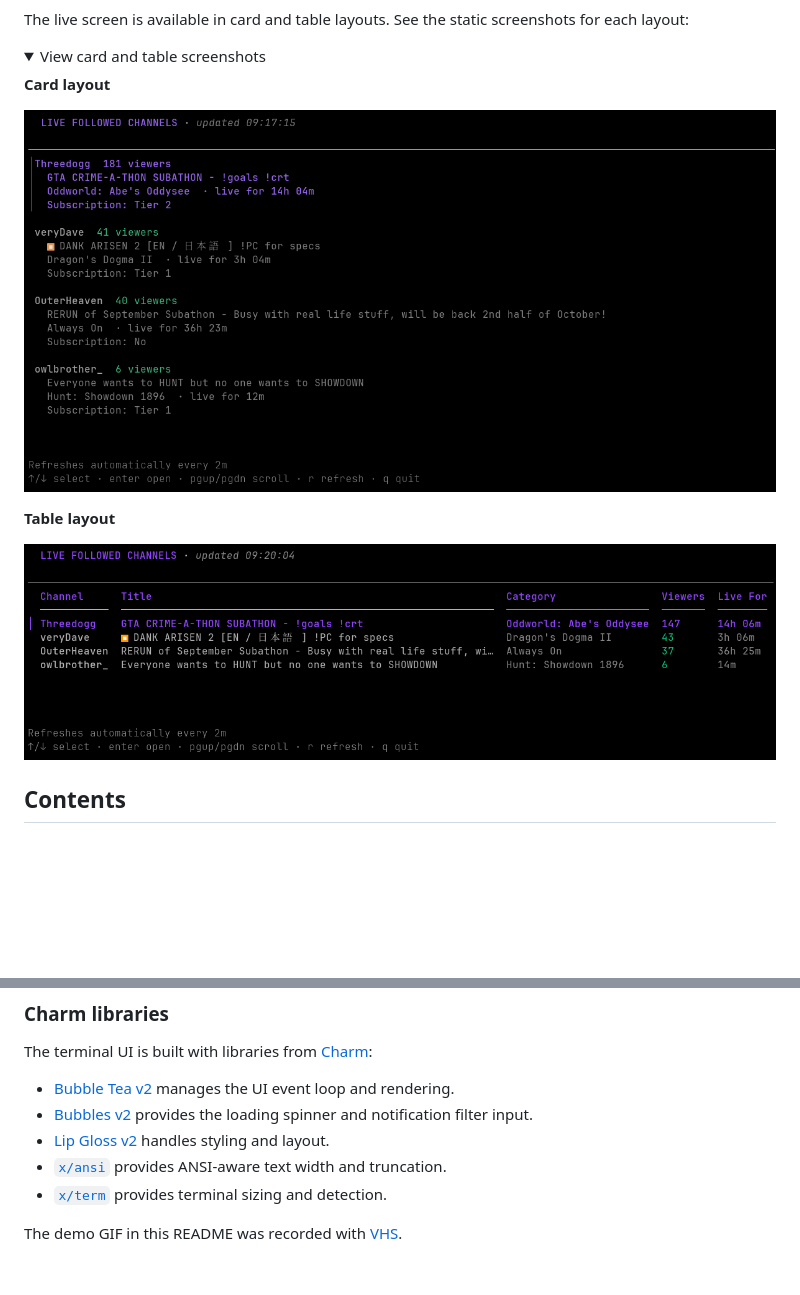
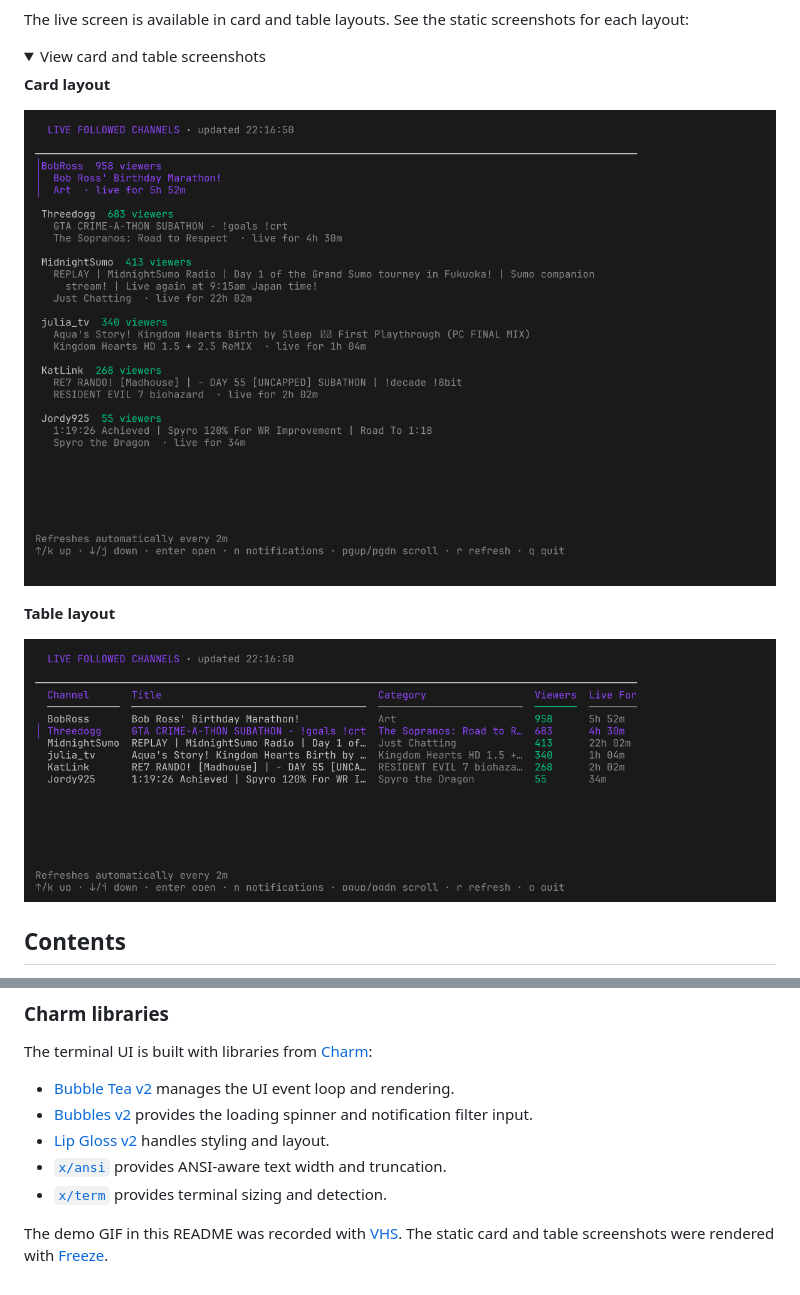
Before and after one commit to thomasjdelaney/TwitchLiveCLI, a Markdown page: README.md, 2 parts joined by grey strips. GitHub-like rendering; pictures changed too: docs/images/tui-cards.png, docs/images/tui-table.png; folded sections open; blank space fills up the shorter version.

Commit message:
Updated the still images in the README.md

```diff
--- a/README.md
+++ b/README.md
@@ -259,4 +259,4 @@ The terminal UI is built with libraries from [Charm](https://charm.land/):
 - [`x/ansi`](https://github.com/charmbracelet/x/tree/main/ansi) provides ANSI-aware text width and truncation.
 - [`x/term`](https://github.com/charmbracelet/x/tree/main/term) provides terminal sizing and detection.
 
-The demo GIF in this README was recorded with [VHS](https://github.com/charmbracelet/vhs).
+The demo GIF in this README was recorded with [VHS](https://github.com/charmbracelet/vhs). The static card and table screenshots were rendered with [Freeze](https://github.com/charmbracelet/freeze).
```
Also changed, not shown: docs/images/live-demo.gif.
